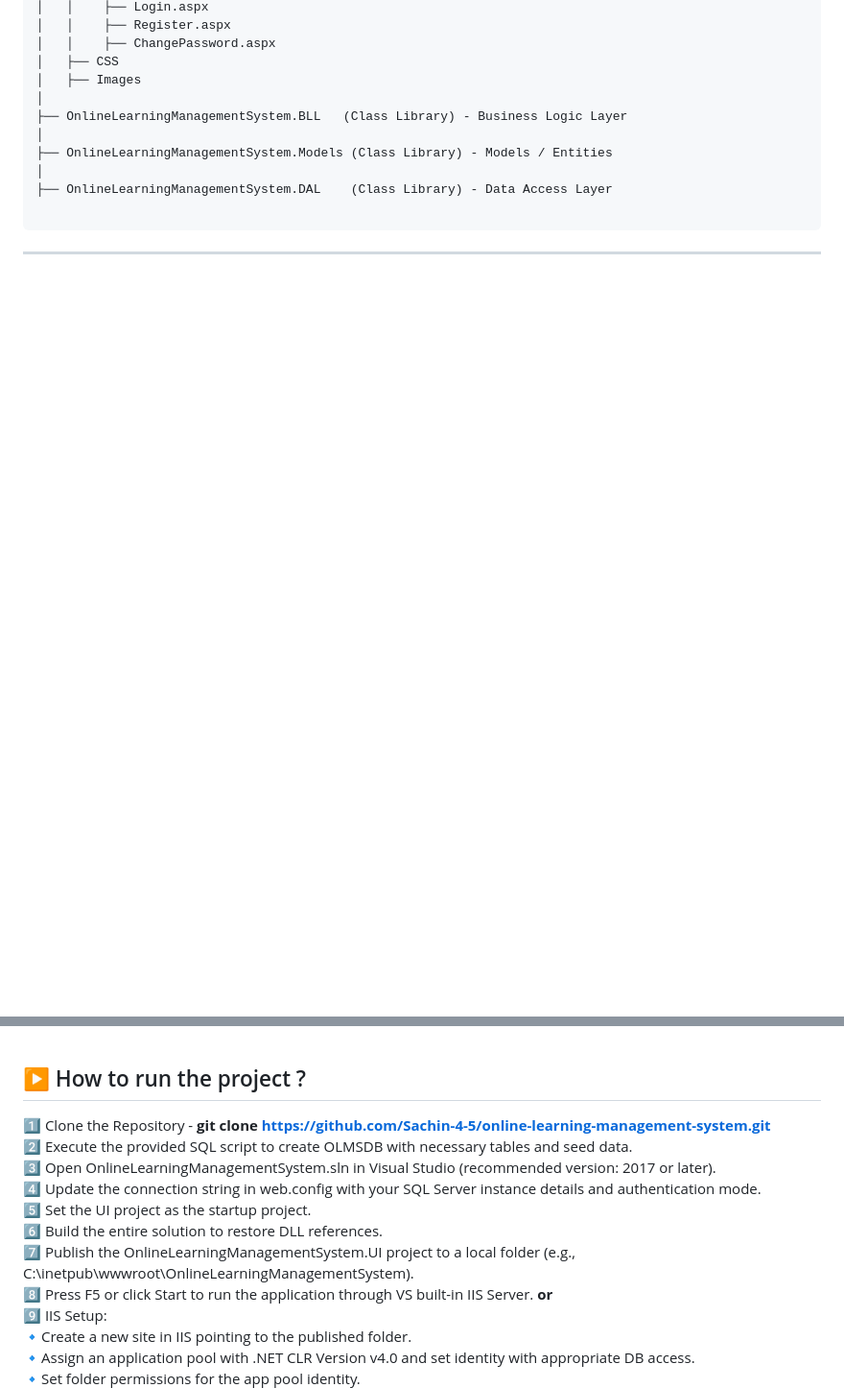
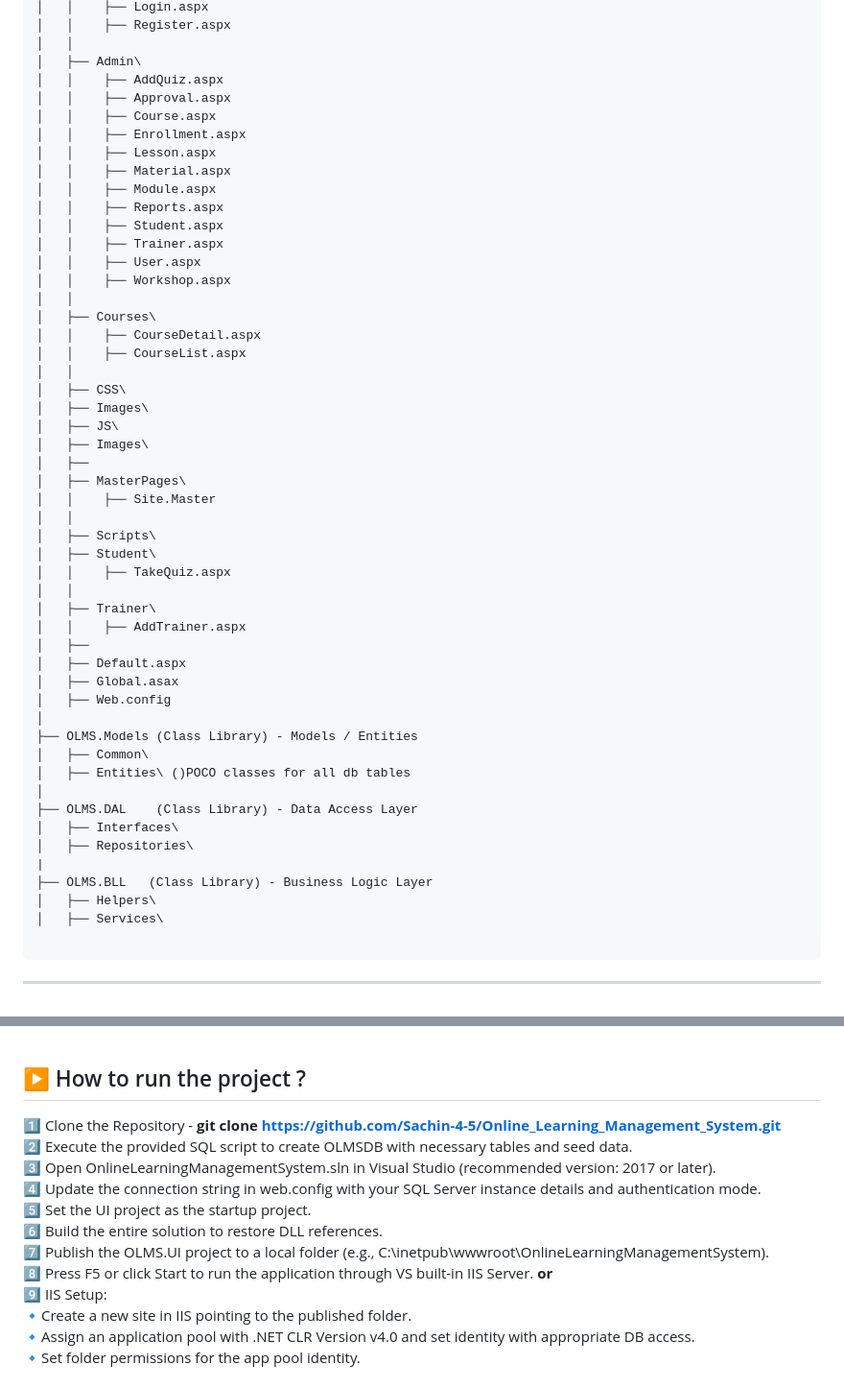
Before and after one commit to Sachin-4-5/Online_Learning_Management_System, a Markdown page: README.md, 2 parts joined by grey strips. Shown at 96% size. Rendered like a GitHub page; blank space fills up the shorter version.

````diff
--- a/README.md
+++ b/README.md
@@ -79,14 +72,54 @@ OnlineLearningManagementSystem.sln
 │   │    ├── Login.aspx
 │   │    ├── Register.aspx
-│   │    ├── ChangePassword.aspx
-│   ├── CSS
-│   ├── Images
+│   │
+│   ├── Admin\
+│   │    ├── AddQuiz.aspx
+│   │    ├── Approval.aspx
+│   │    ├── Course.aspx
+│   │    ├── Enrollment.aspx
+│   │    ├── Lesson.aspx
+│   │    ├── Material.aspx
+│   │    ├── Module.aspx
+│   │    ├── Reports.aspx
+│   │    ├── Student.aspx
+│   │    ├── Trainer.aspx
+│   │    ├── User.aspx
+│   │    ├── Workshop.aspx
+│   │
+│   ├── Courses\
+│   │    ├── CourseDetail.aspx
+│   │    ├── CourseList.aspx
+│   │
+│   ├── CSS\
+│   ├── Images\
+│   ├── JS\
+│   ├── Images\
+│   ├──
+│   ├── MasterPages\
+│   │    ├── Site.Master
+│   │
+│   ├── Scripts\
+│   ├── Student\
+│   │    ├── TakeQuiz.aspx
+│   │
+│   ├── Trainer\
+│   │    ├── AddTrainer.aspx
+│   ├──
+│   ├── Default.aspx
+│   ├── Global.asax
+│   ├── Web.config
 │
-├── OnlineLearningManagementSystem.BLL   (Class Library) - Business Logic Layer
+├── OLMS.Models (Class Library) - Models / Entities
+│   ├── Common\
+│   ├── Entities\ ()POCO classes for all db tables
 │
-├── OnlineLearningManagementSystem.Models (Class Library) - Models / Entities
-│
-├── OnlineLearningManagementSystem.DAL    (Class Library) - Data Access Layer
+├── OLMS.DAL    (Class Library) - Data Access Layer
+│   ├── Interfaces\
+│   ├── Repositories\
+|
+├── OLMS.BLL   (Class Library) - Business Logic Layer
+│   ├── Helpers\
+│   ├── Services\
 
 ```
 
@@ -108,13 +132,13 @@ OnlineLearningManagementSystem.sln
 
 
 ## ▶️ How to run the project ?
-1️⃣ Clone the Repository - <b>git clone https://github.com/Sachin-4-5/online-learning-management-system.git</b> <br />
+1️⃣ Clone the Repository - <b>git clone https://github.com/Sachin-4-5/Online_Learning_Management_System.git</b> <br />
 2️⃣ Execute the provided SQL script to create OLMSDB with necessary tables and seed data. <br>
 3️⃣ Open OnlineLearningManagementSystem.sln in Visual Studio (recommended version: 2017 or later). <br />
 4️⃣ Update the connection string in web.config with your SQL Server instance details and authentication mode. <br />
 5️⃣ Set the UI project as the startup project. <br >
 6️⃣ Build the entire solution to restore DLL references. <br />
-7️⃣ Publish the OnlineLearningManagementSystem.UI project to a local folder (e.g., C:\inetpub\wwwroot\OnlineLearningManagementSystem). <br />
+7️⃣ Publish the OLMS.UI project to a local folder (e.g., C:\inetpub\wwwroot\OnlineLearningManagementSystem). <br />
 8️⃣ Press F5 or click Start to run the application through VS built-in IIS Server. <b>or</b> <br />
 9️⃣ IIS Setup: <br />
     🔹Create a new site in IIS pointing to the published folder. <br />
````
Also changed, not shown: other parts of README.md (+42 -58 lines).
